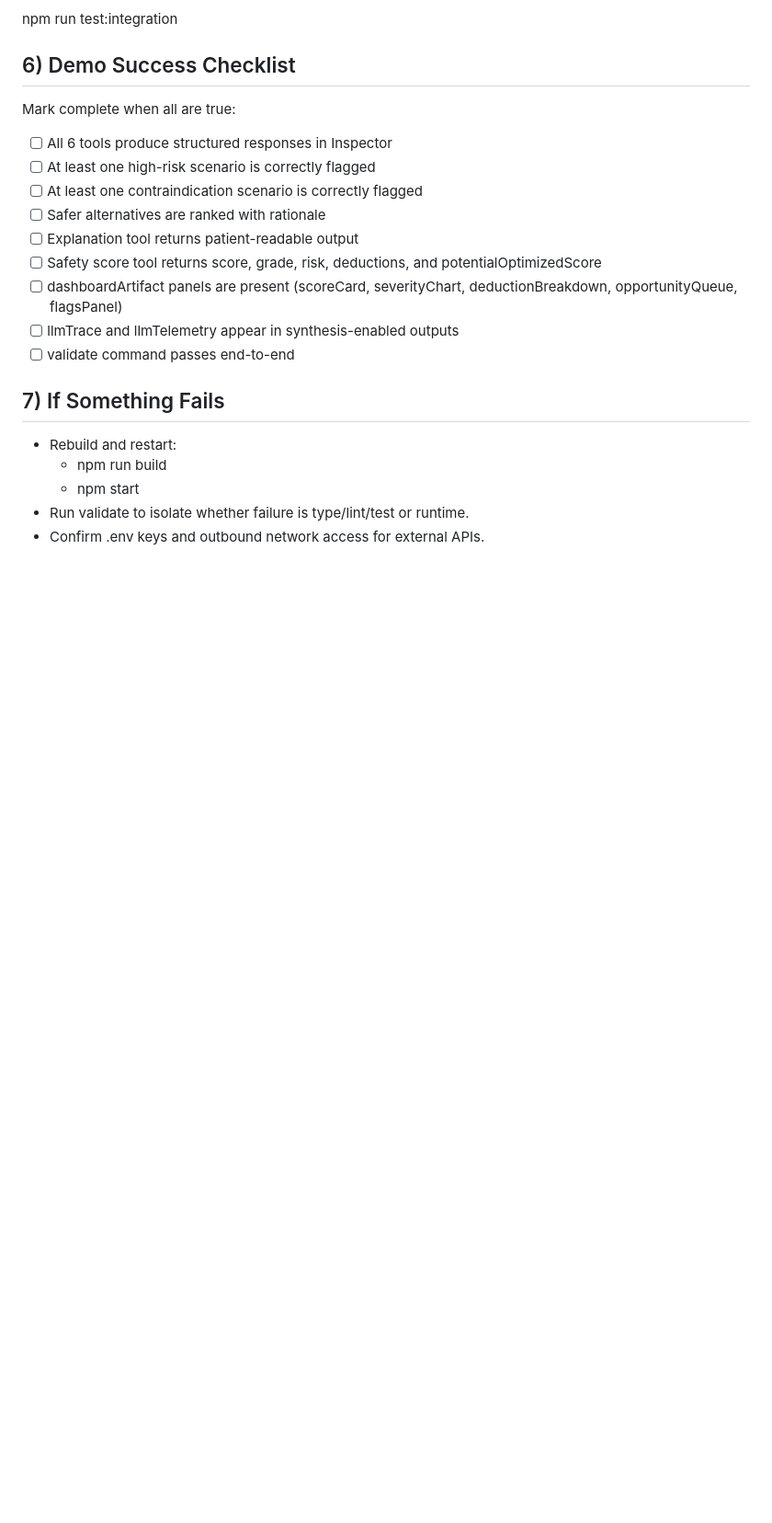
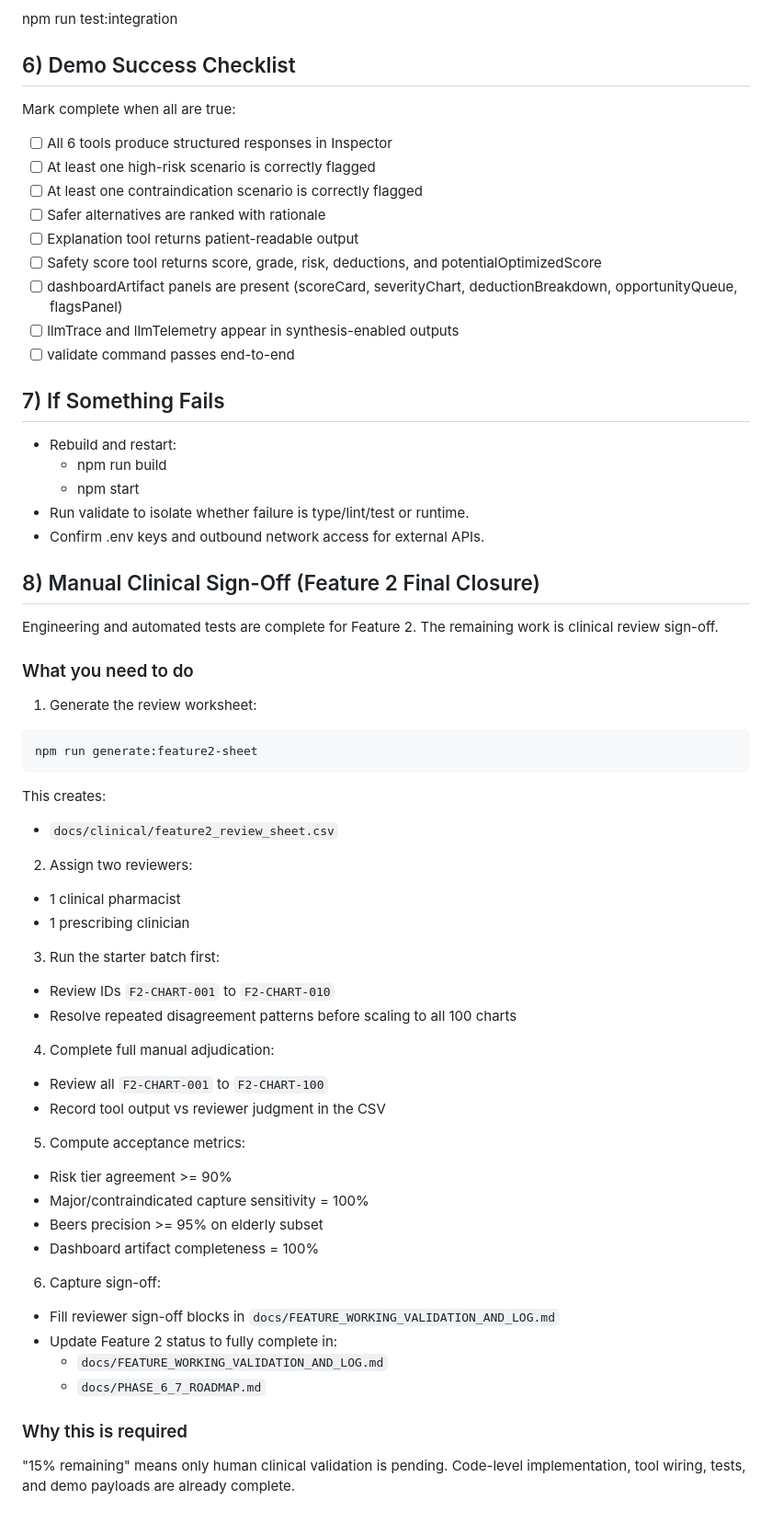
Before and after one commit to Danish007Dev/mediguard-mcp, a Markdown page: docs/DEMO_TEST_PLAYBOOK.md, the part around the change. Shown at 92% size. Drawn GitHub-style; blank space fills up the shorter version.

Commit message:
docs(feature-2): add manual clinical sign-off steps to demo playbook
Clarify the remaining Feature 2 closure tasks directly in DEMO_TEST_PLAYBOOK, including worksheet generation, starter batch workflow, acceptance thresholds, and final sign-off/update locations.

````diff
--- a/docs/DEMO_TEST_PLAYBOOK.md
+++ b/docs/DEMO_TEST_PLAYBOOK.md
@@ -609,3 +609,46 @@ Mark complete when all are true:
   - npm start
 - Run validate to isolate whether failure is type/lint/test or runtime.
 - Confirm .env keys and outbound network access for external APIs.
+
+## 8) Manual Clinical Sign-Off (Feature 2 Final Closure)
+
+Engineering and automated tests are complete for Feature 2. The remaining work is clinical review sign-off.
+
+### What you need to do
+
+1. Generate the review worksheet:
+
+```bash
+npm run generate:feature2-sheet
+```
+
+This creates:
+- `docs/clinical/feature2_review_sheet.csv`
+
+2. Assign two reviewers:
+- 1 clinical pharmacist
+- 1 prescribing clinician
+
+3. Run the starter batch first:
+- Review IDs `F2-CHART-001` to `F2-CHART-010`
+- Resolve repeated disagreement patterns before scaling to all 100 charts
+
+4. Complete full manual adjudication:
+- Review all `F2-CHART-001` to `F2-CHART-100`
+- Record tool output vs reviewer judgment in the CSV
+
+5. Compute acceptance metrics:
+- Risk tier agreement >= 90%
+- Major/contraindicated capture sensitivity = 100%
+- Beers precision >= 95% on elderly subset
+- Dashboard artifact completeness = 100%
+
+6. Capture sign-off:
+- Fill reviewer sign-off blocks in `docs/FEATURE_WORKING_VALIDATION_AND_LOG.md`
+- Update Feature 2 status to fully complete in:
+  - `docs/FEATURE_WORKING_VALIDATION_AND_LOG.md`
+  - `docs/PHASE_6_7_ROADMAP.md`
+
+### Why this is required
+
+"15% remaining" means only human clinical validation is pending. Code-level implementation, tool wiring, tests, and demo payloads are already complete.
````
